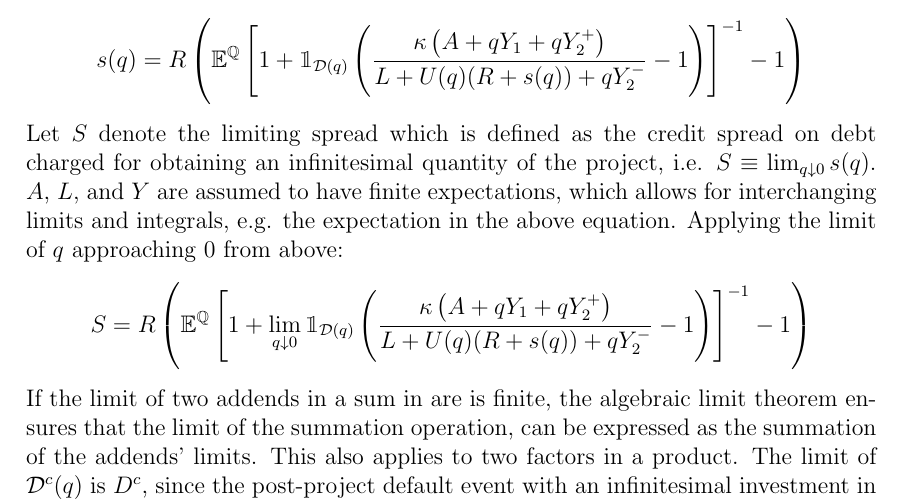
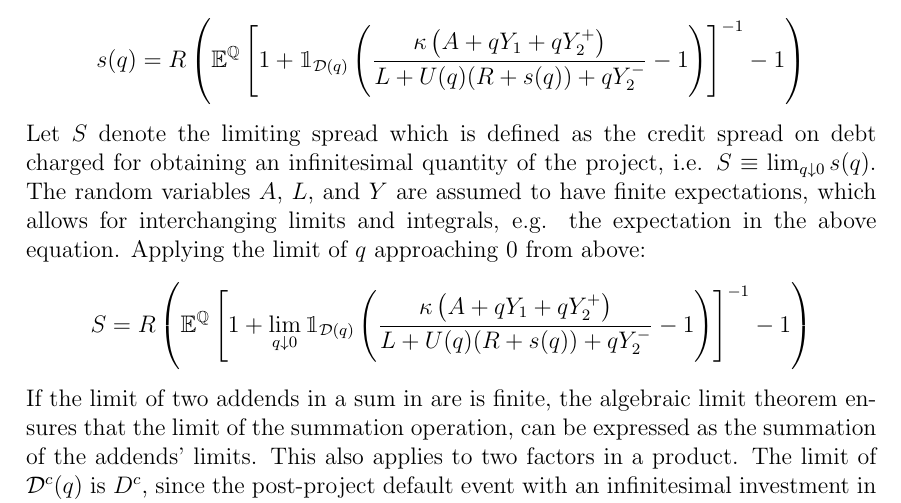
Before and after one commit to sebastianbaltser/master-thesis, a LaTeX thesis (thesis/main.tex, which reads thesis/content/body-matter/single-period-model/shareholders-financing-costs/funding-by-debt-issuance.tex): part of page 16 of 36, cut so that both start at the same text. Compiled offline with pdfLaTeX.

Commit message:
Speficy variable types

```diff
--- a/thesis/content/body-matter/single-period-model/shareholders-financing-costs/funding-by-debt-issuance.tex
+++ b/thesis/content/body-matter/single-period-model/shareholders-financing-costs/funding-by-debt-issuance.tex
@@ -174,7 +174,7 @@
         Let $S$ denote the limiting spread which is defined as the credit spread on debt
         charged for obtaining an infinitesimal quantity of the project, i.e.
         $S \equiv \lim_{q\downarrow 0} s(q)$.
-        $A$, $L$, and $Y$ are assumed to have finite expectations,
+        The random variables $A$, $L$, and $Y$ are assumed to have finite expectations,
         which allows for interchanging limits and integrals, e.g. the expectation in the above equation.
         Applying the limit of $q$ approaching $0$ from above:
             \begin{align}
```
